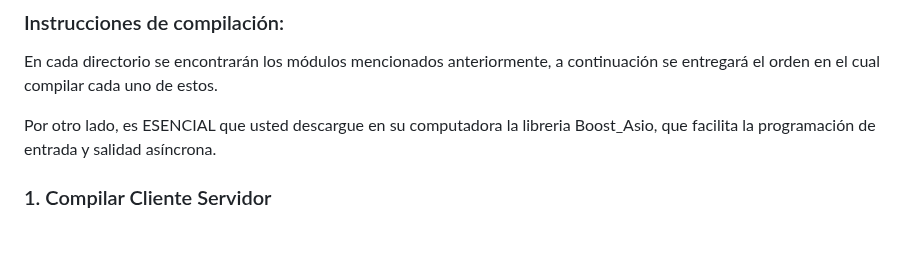
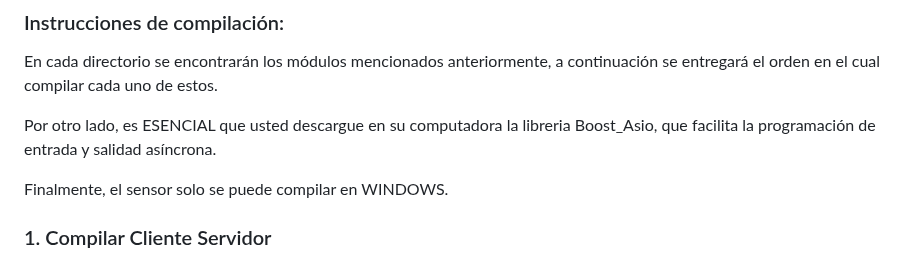
Before and after one commit to gzambrano2022/proyecto_redes, a Markdown page: README.md, the part around the change. GitHub-like rendering; blank space fills up the shorter version.

```diff
--- a/README.md
+++ b/README.md
@@ -17,6 +17,8 @@ Los detalles de implementación, resultados obtenidos y conclusiones del proyect
 En cada directorio se encontrarán los módulos mencionados anteriormente, a continuación se entregará el orden en el cual compilar cada uno de estos.
 
 Por otro lado, es ESENCIAL que usted descargue en su computadora la libreria Boost_Asio, que facilita la programación de entrada y salidad asíncrona.
+
+Finalmente, el sensor solo se puede compilar en WINDOWS.
 
 
 ### 1. Compilar Cliente Servidor
```
